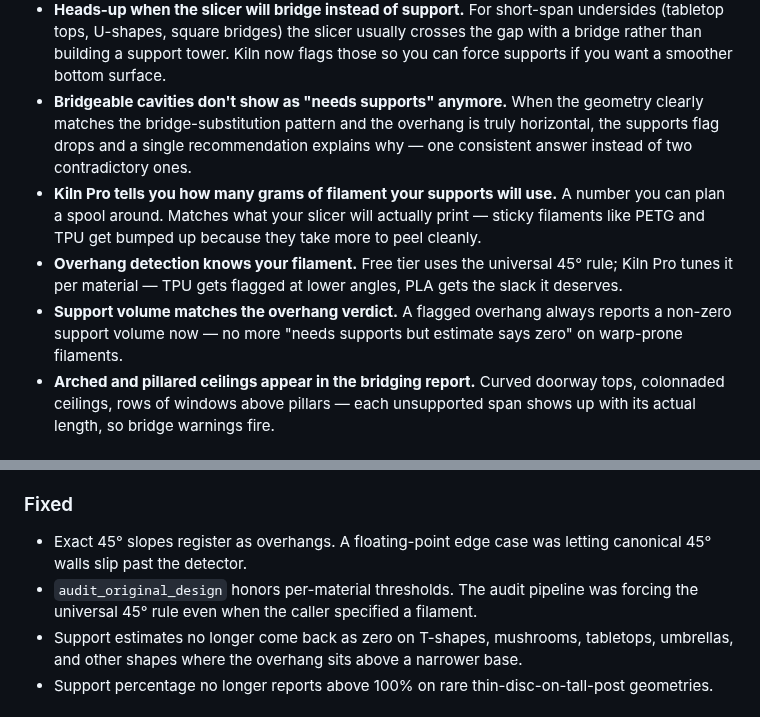
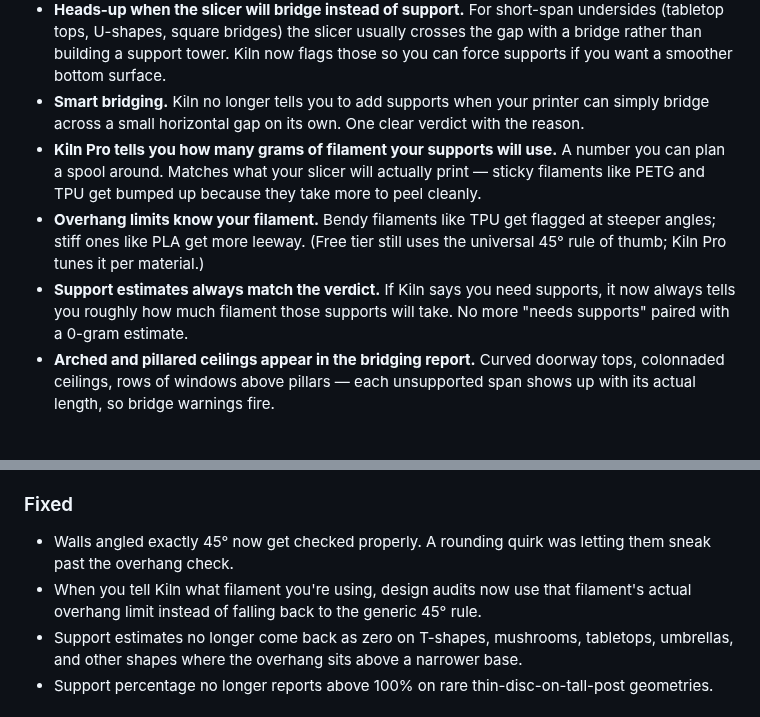
Before and after one commit to codeofaxel/Kiln, a Markdown page: CHANGELOG.md, 2 parts joined by grey strips. Drawn GitHub-style.

Commit message:
docs(changelog): rewrite overhang Unreleased bullets in normie voice
Replaces the bridge-correlator, material-aware, and 45° FP bullets
with versions that read cold — drops jargon (bridge-substitution
pattern, audit_original_design, floating-point edge case,
warp-prone filaments) and explains the user-visible behavior
plainly.

```diff
--- a/CHANGELOG.md
+++ b/CHANGELOG.md
@@ -43,21 +43,21 @@ the slicer would actually print.
   the slicer usually crosses the gap with a bridge rather than
   building a support tower. Kiln now flags those so you can force
   supports if you want a smoother bottom surface.
-- **Bridgeable cavities don't show as "needs supports" anymore.**
-  When the geometry clearly matches the bridge-substitution
-  pattern and the overhang is truly horizontal, the supports flag
-  drops and a single recommendation explains why — one consistent
-  answer instead of two contradictory ones.
+- **Smart bridging.** Kiln no longer tells you to add supports
+  when your printer can simply bridge across a small horizontal
+  gap on its own. One clear verdict with the reason.
 - **Kiln Pro tells you how many grams of filament your supports
   will use.** A number you can plan a spool around. Matches what
   your slicer will actually print — sticky filaments like PETG and
   TPU get bumped up because they take more to peel cleanly.
-- **Overhang detection knows your filament.** Free tier uses the
-  universal 45° rule; Kiln Pro tunes it per material — TPU gets
-  flagged at lower angles, PLA gets the slack it deserves.
-- **Support volume matches the overhang verdict.** A flagged
-  overhang always reports a non-zero support volume now — no more
-  "needs supports but estimate says zero" on warp-prone filaments.
+- **Overhang limits know your filament.** Bendy filaments like
+  TPU get flagged at steeper angles; stiff ones like PLA get more
+  leeway. (Free tier still uses the universal 45° rule of thumb;
+  Kiln Pro tunes it per material.)
+- **Support estimates always match the verdict.** If Kiln says
+  you need supports, it now always tells you roughly how much
+  filament those supports will take. No more "needs supports"
+  paired with a 0-gram estimate.
 - **Arched and pillared ceilings appear in the bridging report.**
   Curved doorway tops, colonnaded ceilings, rows of windows above
   pillars — each unsupported span shows up with its actual length,
@@ -90,12 +90,11 @@ the slicer would actually print.
 
 ### Fixed
 
-- Exact 45° slopes register as overhangs. A floating-point
-  edge case was letting canonical 45° walls slip past the
-  detector.
-- `audit_original_design` honors per-material thresholds. The
-  audit pipeline was forcing the universal 45° rule even when the
-  caller specified a filament.
+- Walls angled exactly 45° now get checked properly. A rounding
+  quirk was letting them sneak past the overhang check.
+- When you tell Kiln what filament you're using, design audits
+  now use that filament's actual overhang limit instead of
+  falling back to the generic 45° rule.
 - Support estimates no longer come back as zero on T-shapes,
   mushrooms, tabletops, umbrellas, and other shapes where the
   overhang sits above a narrower base.
```
